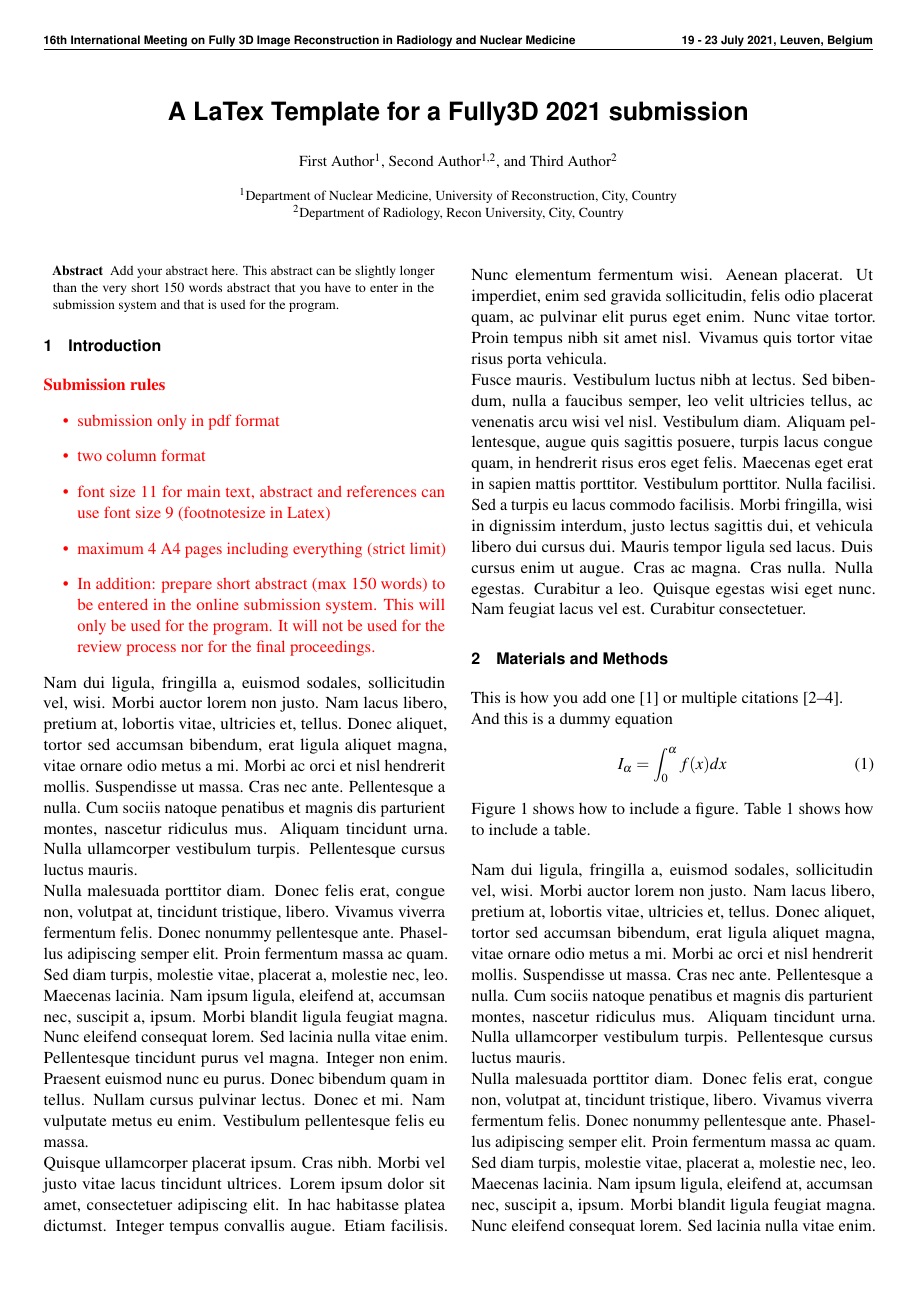
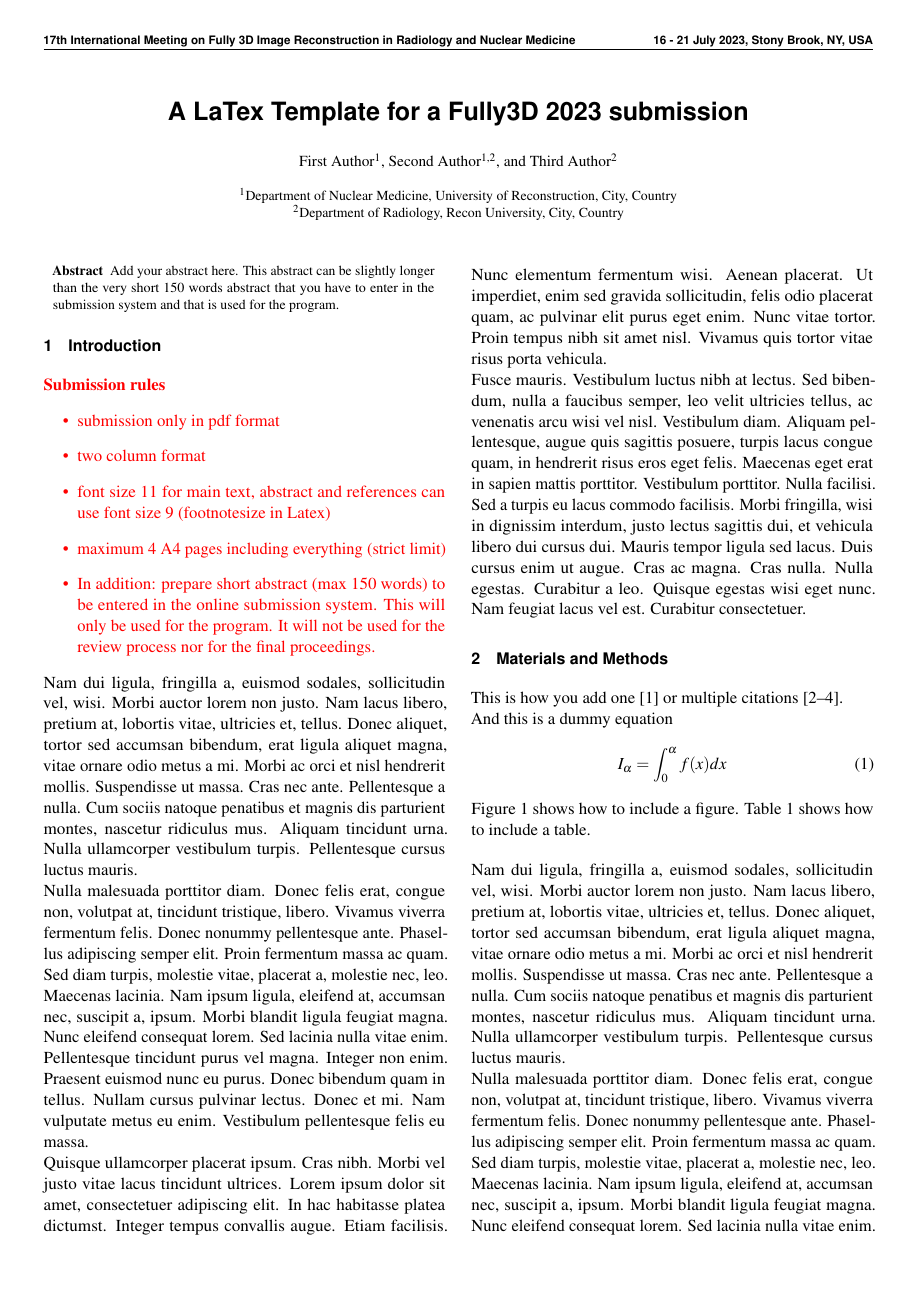
Before and after one commit to tbaudier/iccr2024_templates, a LaTeX document (fully3d_template.tex, which reads fully3d.sty): page 1 of 4. Compiled offline with pdfLaTeX.

Commit message:
updates for 2023 version

```diff
--- a/fully3d.sty
+++ b/fully3d.sty
@@ -30,9 +30,9 @@
 % define page header and footer
 \pagestyle{fancy}
 \fancyhf{} % clear all header and footer fields
-\fancyhead[L]{\sffamily\bfseries\scriptsize 16th International Meeting on %
+\fancyhead[L]{\sffamily\bfseries\scriptsize 17th International Meeting on %
               Fully 3D Image Reconstruction in Radiology and Nuclear Medicine}
-\fancyhead[R]{\sffamily\bfseries\scriptsize 19 - 23 July 2021, Leuven, Belgium}
+\fancyhead[R]{\sffamily\bfseries\scriptsize 16 - 21 July 2023, Stony Brook, NY, USA}
 
 \setlength{\parindent}{0cm}
 \setlength{\columnsep}{0.6cm}
--- a/fully3d_template.tex
+++ b/fully3d_template.tex
@@ -29,7 +31,7 @@
 
 %-------------------------------------------------------------------------------------------
 %%%%% add your title here %%%%%
-\title{A LaTex Template for a Fully3D 2021 submission}
+\title{A LaTex Template for a Fully3D 2023 submission}
 
 %%%%% add authors and affiliations here %%%%%
 \author[1]{First~Author}
```
Also changed, not shown: README.md, fig1.pdf, fig1.png (deleted), fully3d_template.pdf, fully3d_template.tex (4 more changed lines).
